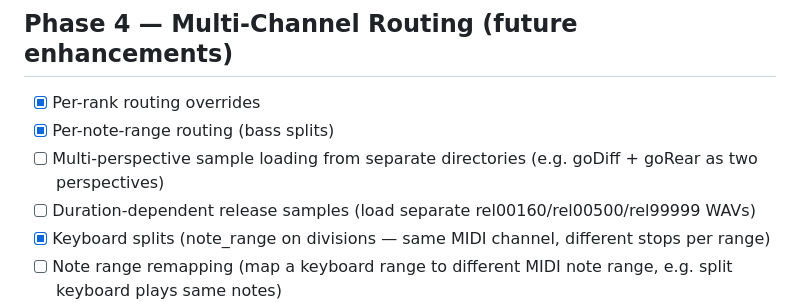
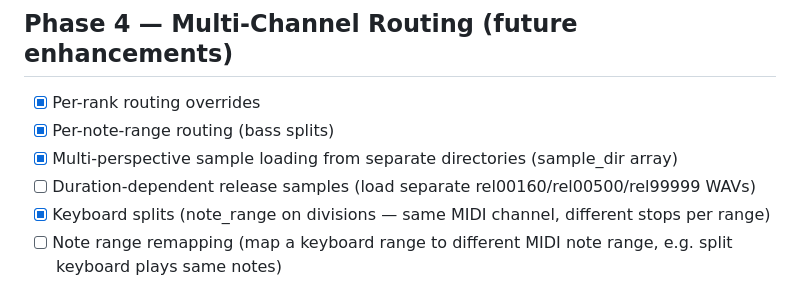
Before and after one commit to bblodget/VirtualOrgan, a Markdown page: docs/todo.md, the part around the change. GitHub-like rendering.

Commit message:
Mark multi-perspective sample loading as completed

```diff
--- a/docs/todo.md
+++ b/docs/todo.md
@@ -53,7 +53,7 @@
 
 - [x] Per-rank routing overrides
 - [x] Per-note-range routing (bass splits)
-- [ ] Multi-perspective sample loading from separate directories (e.g. goDiff + goRear as two perspectives)
+- [x] Multi-perspective sample loading from separate directories (sample_dir array)
 - [ ] Duration-dependent release samples (load separate rel00160/rel00500/rel99999 WAVs)
 - [x] Keyboard splits (note_range on divisions — same MIDI channel, different stops per range)
 - [ ] Note range remapping (map a keyboard range to different MIDI note range, e.g. split keyboard plays same notes)
```
